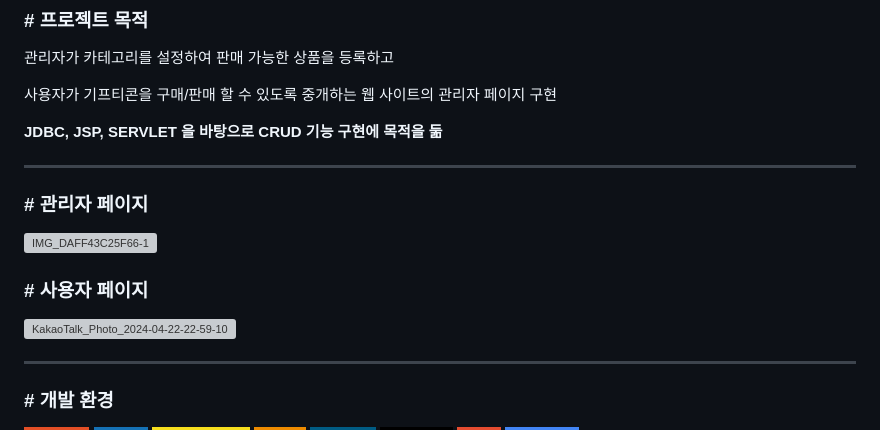
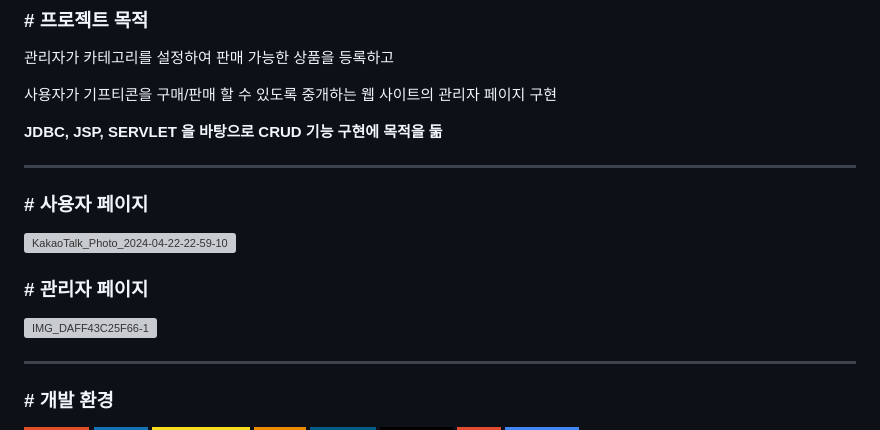
Before and after one commit to hyeran0920/Giftti, a Markdown page: README.md, the part around the change. Drawn GitHub-style; badges without logos; grey boxes are pictures that could not be loaded.

```diff
--- a/README.md
+++ b/README.md
@@ -33,12 +33,11 @@
 **JDBC, JSP, SERVLET 을 바탕으로 CRUD 기능 구현에 목적을 둚**
 
 ---
+### # 사용자 페이지
+<img width="1331" alt="KakaoTalk_Photo_2024-04-22-22-59-10" src="https://github.com/hyeran0920/JavaMiniProject/assets/93534308/f07097c6-c9fc-4537-8188-5e5f8588b0b4">
 
 ### # 관리자 페이지
 ![IMG_DAFF43C25F66-1](https://github.com/hyeran0920/JavaMiniProject/assets/93534308/59047f7f-e424-4847-84dd-93ffaafa4d01)
-
-### # 사용자 페이지
-<img width="1331" alt="KakaoTalk_Photo_2024-04-22-22-59-10" src="https://github.com/hyeran0920/JavaMiniProject/assets/93534308/f07097c6-c9fc-4537-8188-5e5f8588b0b4">
 
 ---
 
```
